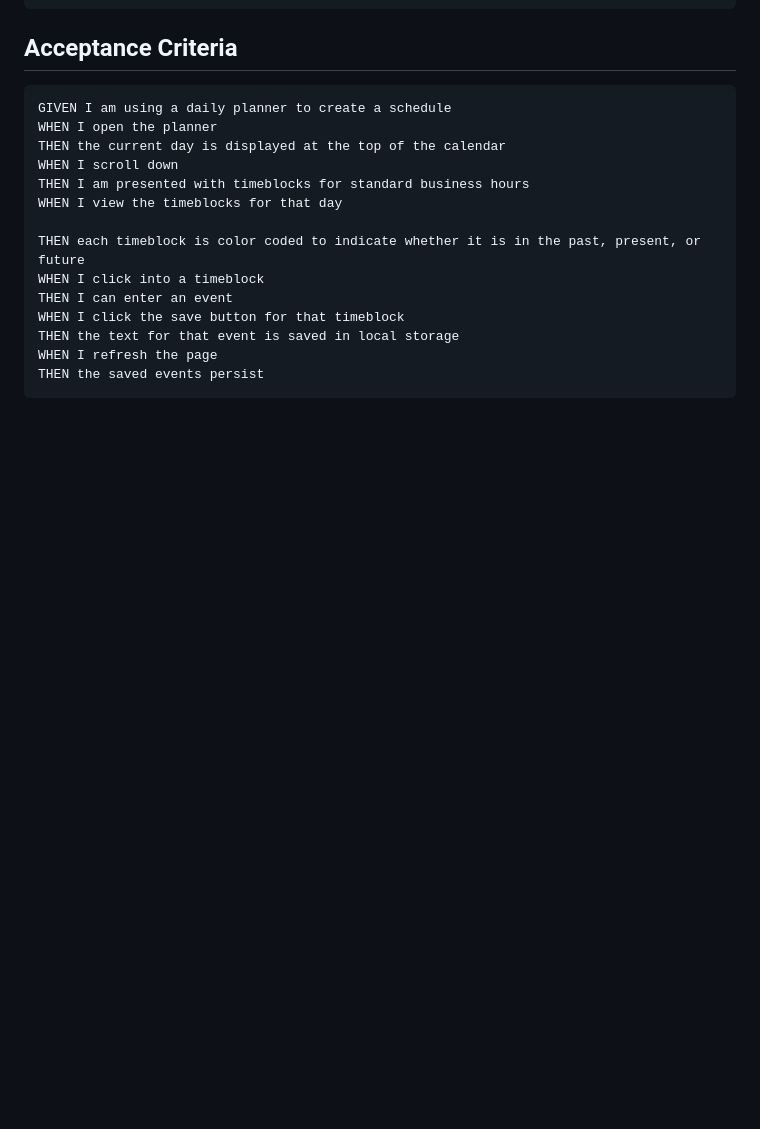
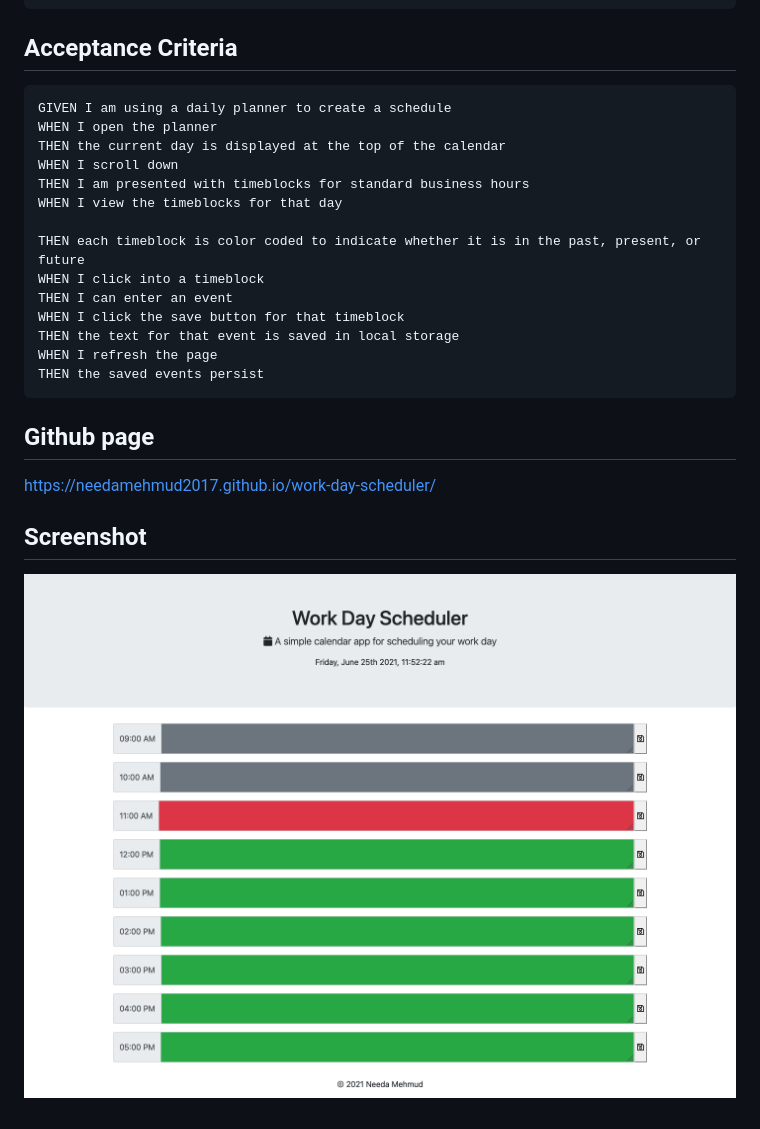
Before and after one commit to NeedaMehmud/work-day-scheduler, a Markdown page: README.md, the part around the change. GitHub-like rendering; pictures changed too: screenshot.png (added); blank space fills up the shorter version.

Commit message:
added screenshots and link to github page

````diff
--- a/README.md
+++ b/README.md
@@ -28,3 +28,9 @@ THEN the text for that event is saved in local storage
 WHEN I refresh the page
 THEN the saved events persist
 ```
+
+## Github page
+https://needamehmud2017.github.io/work-day-scheduler/
+
+## Screenshot
+![image](screenshot.png)
````
